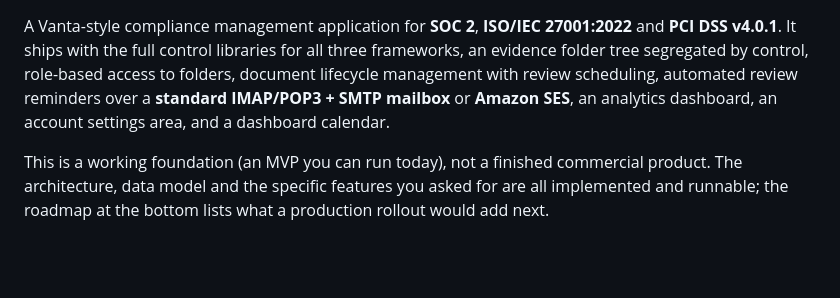
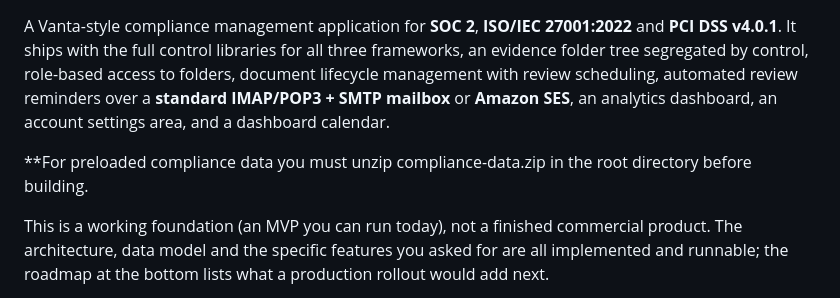
Before and after one commit to dboudreau00/Conformiti, a Markdown page: README.md, the part around one of its changes. GitHub-like rendering; blank space fills up the shorter version.

```diff
--- a/README.md
+++ b/README.md
@@ -6,6 +37,11 @@ frameworks, an evidence folder tree segregated by control, role-based access to
 folders, document lifecycle management with review scheduling, automated review
 reminders over a **standard IMAP/POP3 + SMTP mailbox** or **Amazon SES**, an
 analytics dashboard, an account settings area, and a dashboard calendar.
+
+
+**For preloaded compliance data you must unzip compliance-data.zip in the root directory before building.
+
+
 
 This is a working foundation (an MVP you can run today), not a finished
 commercial product. The architecture, data model and the specific features you
```
Also changed, not shown: other parts of README.md (+31 -0 lines).
